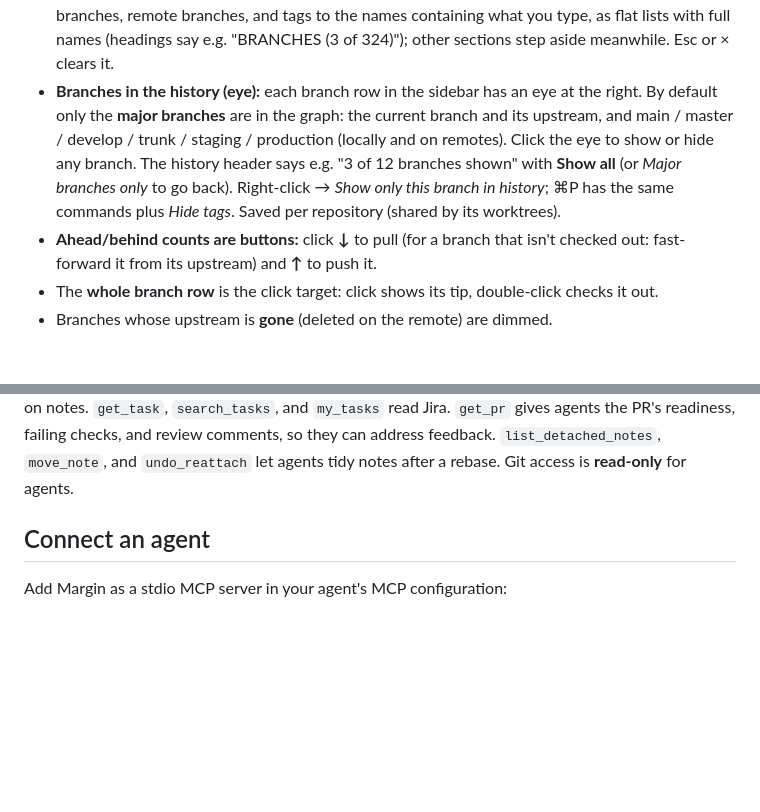
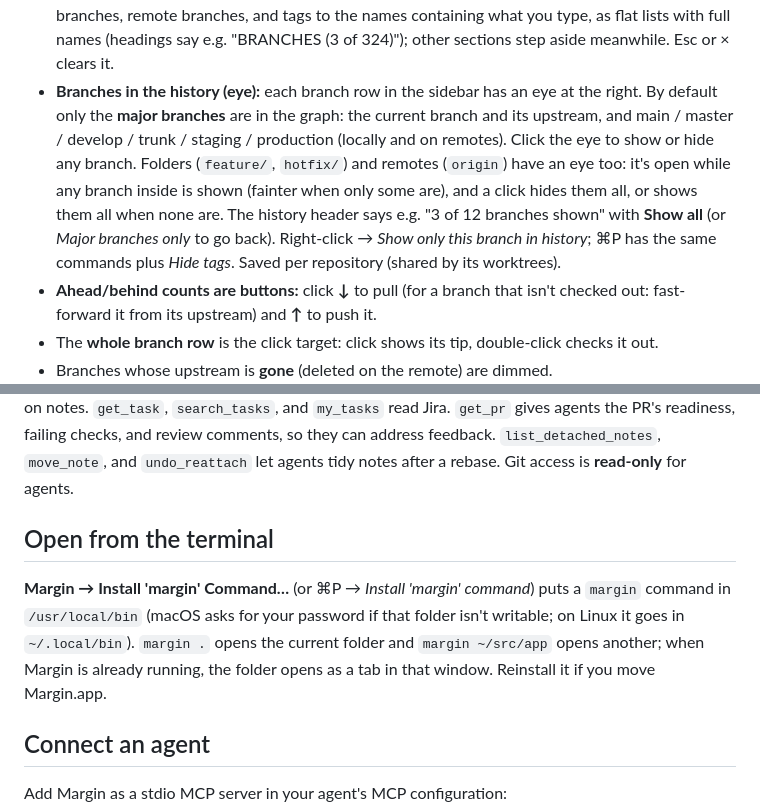
Before and after one commit to wiggleji/margin, a Markdown page: docs/GUIDE.md, 2 parts joined by grey strips. Rendered like a GitHub page; blank space fills up the shorter version.

```diff
--- a/docs/GUIDE.md
+++ b/docs/GUIDE.md
@@ -53,7 +53,7 @@ Everything Margin does, in detail. For a quick start see the [README](../README.
 - **Ahead/behind badges:** each branch with an upstream shows a right-aligned pill, `2↓ │ 1↑` (behind, then ahead, like Sublime Merge). A dimmed `gone` pill means the upstream was deleted on the remote. Hover for details. Counts are as of the last fetch, so auto-fetch keeps them current. Long names truncate before the task key, note, PR, and badge, so those stay visible.
 - **Branch groups:** branches that share a prefix (`feature/`, `hotfix/`, `release/`, or any custom one like `projectA/`) are grouped once 2 or more share it. A prefix with a single branch stays flat (`projectA/login-page`). This applies at every level, and single-child chains are compacted (`projectB/feature/`). The top level is alphabetical; **inside a group, branches are most-recently-committed first**. Groups show a count and start open only if they contain the current or focused branch. Indentation is one shallow 12pt step per level, and the ● current-branch marker sits in the triangle column so names stay aligned. The same grouping applies under each remote and in the toolbar's branch switcher (as submenus).
 - **Filter the sidebar:** the box at the top of the sidebar (it stays put while the list scrolls) narrows branches, remote branches, and tags to the names containing what you type, as flat lists with full names (headings say e.g. "BRANCHES (3 of 324)"); other sections step aside meanwhile. Esc or × clears it.
-- **Branches in the history (eye):** each branch row in the sidebar has an eye at the right. By default only the **major branches** are in the graph: the current branch and its upstream, and main / master / develop / trunk / staging / production (locally and on remotes). Click the eye to show or hide any branch. The history header says e.g. "3 of 12 branches shown" with **Show all** (or *Major branches only* to go back). Right-click → *Show only this branch in history*; ⌘P has the same commands plus *Hide tags*. Saved per repository (shared by its worktrees).
+- **Branches in the history (eye):** each branch row in the sidebar has an eye at the right. By default only the **major branches** are in the graph: the current branch and its upstream, and main / master / develop / trunk / staging / production (locally and on remotes). Click the eye to show or hide any branch. Folders (`feature/`, `hotfix/`) and remotes (`origin`) have an eye too: it's open while any branch inside is shown (fainter when only some are), and a click hides them all, or shows them all when none are. The history header says e.g. "3 of 12 branches shown" with **Show all** (or *Major branches only* to go back). Right-click → *Show only this branch in history*; ⌘P has the same commands plus *Hide tags*. Saved per repository (shared by its worktrees).
 - **Ahead/behind counts are buttons:** click **↓** to pull (for a branch that isn't checked out: fast-forward it from its upstream) and **↑** to push it.
 - The **whole branch row** is the click target: click shows its tip, double-click checks it out.
 - Branches whose upstream is **gone** (deleted on the remote) are dimmed.
@@ -100,6 +100,10 @@ Everything Margin does, in detail. For a quick start see the [README](../README.
 - **Commit box:** a summary line (↵ moves to the description; a counter turns amber past 50 characters and red past 72) and an optional description. ⌘↵ commits from either. The button says what it will do (**Commit 2 files**, **Amend last commit**), and when it's off, the reason is shown next to it (nothing staged, or no summary yet). Commit details show the full message, selectable and scrollable when long.
 
 **MCP (for agents)**: 18 tools. `get_context`, `git_status`, `git_log`, `git_show`, and `list_branches` read git. `read_note`, `write_note`, `append_note`, `list_notes`, `search_notes`, and `link_task` work on notes. `get_task`, `search_tasks`, and `my_tasks` read Jira. `get_pr` gives agents the PR's readiness, failing checks, and review comments, so they can address feedback. `list_detached_notes`, `move_note`, and `undo_reattach` let agents tidy notes after a rebase. Git access is **read-only** for agents.
+
+## Open from the terminal
+
+**Margin → Install 'margin' Command…** (or ⌘P → *Install 'margin' command*) puts a `margin` command in `/usr/local/bin` (macOS asks for your password if that folder isn't writable; on Linux it goes in `~/.local/bin`). `margin .` opens the current folder and `margin ~/src/app` opens another; when Margin is already running, the folder opens as a tab in that window. Reinstall it if you move Margin.app.
 
 ## Connect an agent
 
```
Also changed, not shown: README.md (+22 -3 lines), docs/screenshot-dark.png (added), docs/screenshot-light.png (added), 1 other file.
